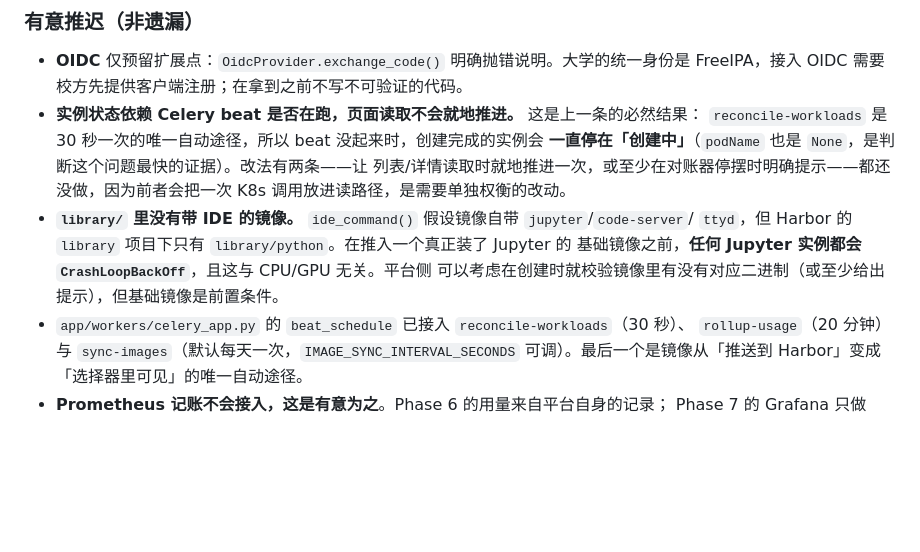
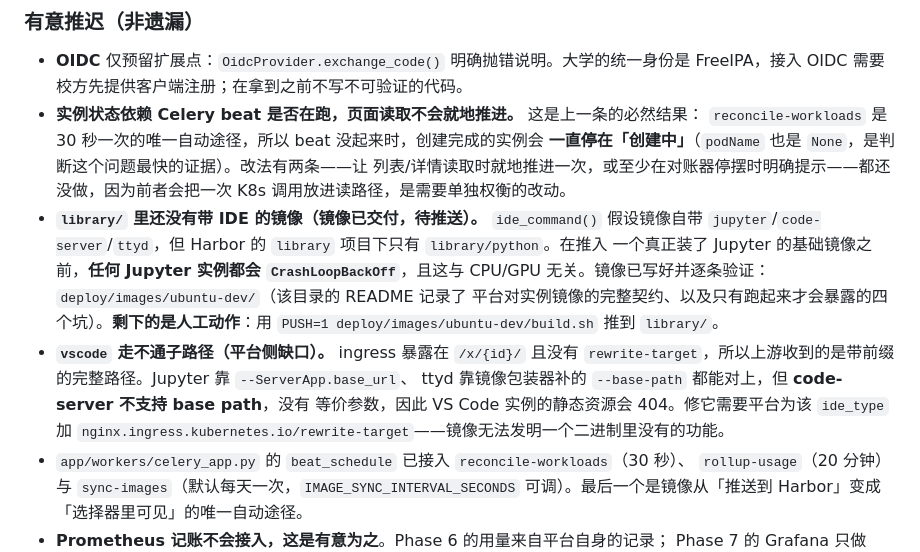
Before and after one commit to zhenghuanbo/kube-wl-ai, a Markdown page: agents.md, the part around the change. GitHub-like rendering; blank space fills up the shorter version.

Commit message:
agents.md 记录实例镜像已交付（待推送）与 vscode 子路径缺口

```diff
--- a/agents.md
+++ b/agents.md
@@ -2147,10 +2147,17 @@ else:
   **一直停在「创建中」**（`podName` 也是 `None`，是判断这个问题最快的证据）。改法有两条——让
   列表/详情读取时就地推进一次，或至少在对账器停摆时明确提示——都还没做，因为前者会把一次
   K8s 调用放进读路径，是需要单独权衡的改动。
-- **`library/` 里没有带 IDE 的镜像。** `ide_command()` 假设镜像自带 `jupyter`/`code-server`/
-  `ttyd`，但 Harbor 的 `library` 项目下只有 `library/python`。在推入一个真正装了 Jupyter 的
-  基础镜像之前，**任何 Jupyter 实例都会 `CrashLoopBackOff`**，且这与 CPU/GPU 无关。平台侧
-  可以考虑在创建时就校验镜像里有没有对应二进制（或至少给出提示），但基础镜像是前置条件。
+- **`library/` 里还没有带 IDE 的镜像（镜像已交付，待推送）。** `ide_command()` 假设镜像自带
+  `jupyter`/`code-server`/`ttyd`，但 Harbor 的 `library` 项目下只有 `library/python`。在推入
+  一个真正装了 Jupyter 的基础镜像之前，**任何 Jupyter 实例都会 `CrashLoopBackOff`**，且这与
+  CPU/GPU 无关。镜像已写好并逐条验证：`deploy/images/ubuntu-dev/`（该目录的 README 记录了
+  平台对实例镜像的完整契约、以及只有跑起来才会暴露的四个坑）。**剩下的是人工动作**：用
+  `PUSH=1 deploy/images/ubuntu-dev/build.sh` 推到 `library/`。
+- **`vscode` 走不通子路径（平台侧缺口）。** ingress 暴露在 `/x/{id}/` 且没有
+  `rewrite-target`，所以上游收到的是带前缀的完整路径。Jupyter 靠 `--ServerApp.base_url`、
+  ttyd 靠镜像包装器补的 `--base-path` 都能对上，但 **code-server 不支持 base path**，没有
+  等价参数，因此 VS Code 实例的静态资源会 404。修它需要平台为该 `ide_type` 加
+  `nginx.ingress.kubernetes.io/rewrite-target`——镜像无法发明一个二进制里没有的功能。
 - `app/workers/celery_app.py` 的 `beat_schedule` 已接入 `reconcile-workloads`（30 秒）、
   `rollup-usage`（20 分钟）与 `sync-images`（默认每天一次，`IMAGE_SYNC_INTERVAL_SECONDS`
   可调）。最后一个是镜像从「推送到 Harbor」变成「选择器里可见」的唯一自动途径。
```
